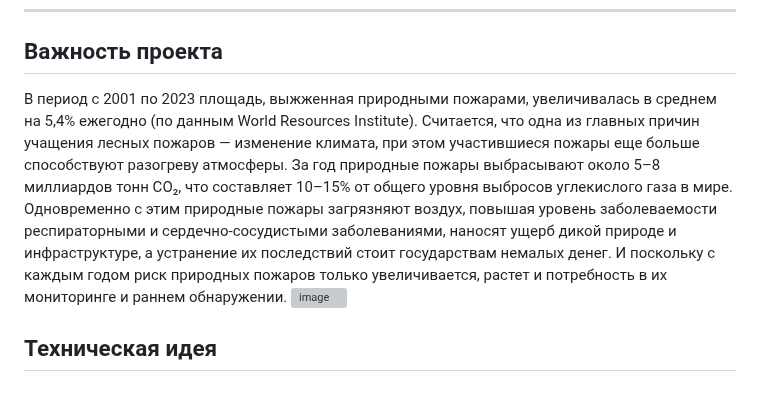
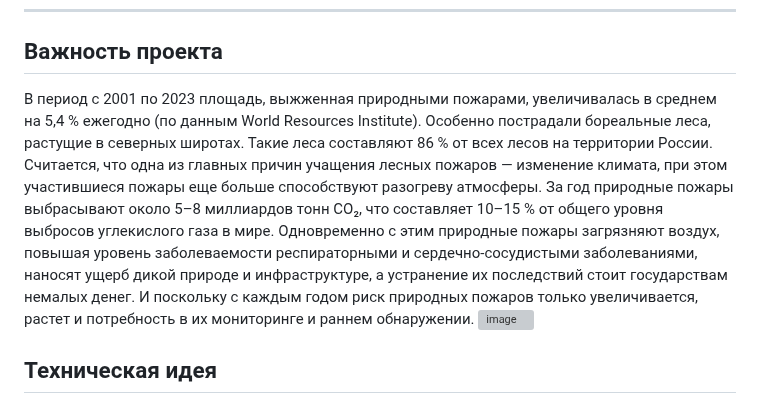
Before and after one commit to AndreyKotelnikov/MFTI_Hackathon_Fire_Guard, a Markdown page: README.md, the part around the change. Rendered like a GitHub page; grey boxes are pictures that could not be loaded.

```diff
--- a/README.md
+++ b/README.md
@@ -7,7 +7,7 @@ FireGuard — это комплексная система, предназнач
 ---
 
 ## Важность проекта
-В период с 2001 по 2023 площадь, выжженная природными пожарами, увеличивалась в среднем на 5,4% ежегодно (по данным World Resources Institute). Считается, что одна из главных причин учащения лесных пожаров — изменение климата, при этом участившиеся пожары еще больше способствуют разогреву атмосферы. За год природные пожары выбрасывают около 5–8 миллиардов тонн CO₂, что составляет 10–15% от общего уровня выбросов углекислого газа в мире. Одновременно с этим природные пожары загрязняют воздух, повышая уровень заболеваемости респираторными и сердечно-сосудистыми заболеваниями, наносят ущерб дикой природе и инфраструктуре, а устранение их последствий стоит государствам немалых денег. И поскольку с каждым годом риск природных пожаров только увеличивается, растет и потребность в их мониторинге и раннем обнаружении.
+В период с 2001 по 2023 площадь, выжженная природными пожарами, увеличивалась в среднем на 5,4 % ежегодно (по данным World Resources Institute). Особенно пострадали бореальные леса, растущие в северных широтах. Такие леса составляют 86 % от всех лесов на территории России. Считается, что одна из главных причин учащения лесных пожаров — изменение климата, при этом участившиеся пожары еще больше способствуют разогреву атмосферы. За год природные пожары выбрасывают около 5–8 миллиардов тонн CO₂, что составляет 10–15 % от общего уровня выбросов углекислого газа в мире. Одновременно с этим природные пожары загрязняют воздух, повышая уровень заболеваемости респираторными и сердечно-сосудистыми заболеваниями, наносят ущерб дикой природе и инфраструктуре, а устранение их последствий стоит государствам немалых денег. И поскольку с каждым годом риск природных пожаров только увеличивается, растет и потребность в их мониторинге и раннем обнаружении.
 ![image](https://github.com/user-attachments/assets/b1f24caf-e95b-4fbd-aa6b-0cb2d1c13c40)
 
 ## Техническая идея
```
